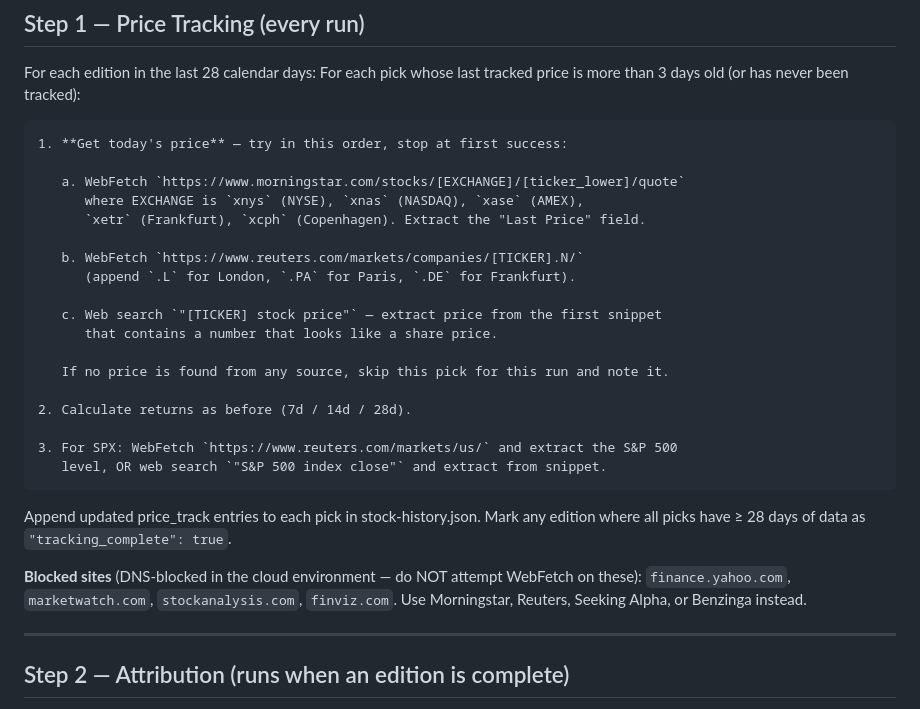
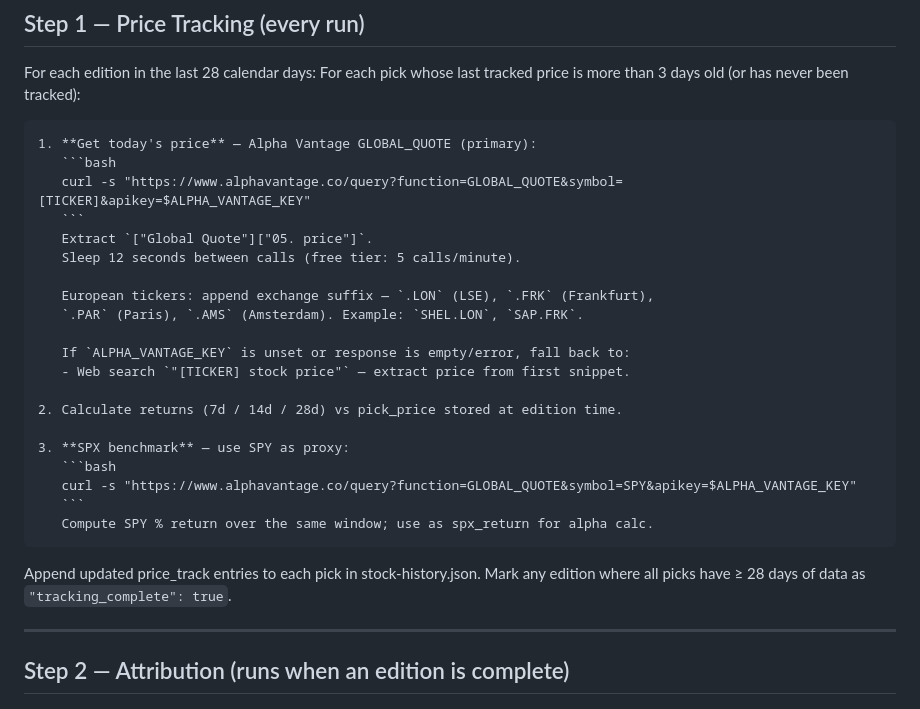
Before and after one commit to gcaprojects/gio-dispatch, a Markdown page: STOCK_ROUTINE.md, the part around one of its changes. Rendered like a GitHub page.

````diff
--- a/STOCK_ROUTINE.md
+++ b/STOCK_ROUTINE.md
@@ -50,31 +50,29 @@ Default thresholds:     P/E ≤ 18×, FCF yield ≥ 5%, EV/EBITDA ≤ 12×,
 For each edition in the last 28 calendar days:
   For each pick whose last tracked price is more than 3 days old (or has never been tracked):
 
-    1. **Get today's price** — try in this order, stop at first success:
+    1. **Get today's price** — Alpha Vantage GLOBAL_QUOTE (primary):
+       ```bash
+       curl -s "https://www.alphavantage.co/query?function=GLOBAL_QUOTE&symbol=[TICKER]&apikey=$ALPHA_VANTAGE_KEY"
+       ```
+       Extract `["Global Quote"]["05. price"]`.
+       Sleep 12 seconds between calls (free tier: 5 calls/minute).
 
-       a. WebFetch `https://www.morningstar.com/stocks/[EXCHANGE]/[ticker_lower]/quote`
-          where EXCHANGE is `xnys` (NYSE), `xnas` (NASDAQ), `xase` (AMEX),
-          `xetr` (Frankfurt), `xcph` (Copenhagen). Extract the "Last Price" field.
+       European tickers: append exchange suffix — `.LON` (LSE), `.FRK` (Frankfurt),
+       `.PAR` (Paris), `.AMS` (Amsterdam). Example: `SHEL.LON`, `SAP.FRK`.
 
-       b. WebFetch `https://www.reuters.com/markets/companies/[TICKER].N/`
-          (append `.L` for London, `.PA` for Paris, `.DE` for Frankfurt).
+       If `ALPHA_VANTAGE_KEY` is unset or response is empty/error, fall back to:
+       - Web search `"[TICKER] stock price"` — extract price from first snippet.
 
-       c. Web search `"[TICKER] stock price"` — extract price from the first snippet
-          that contains a number that looks like a share price.
+    2. Calculate returns (7d / 14d / 28d) vs pick_price stored at edition time.
 
-       If no price is found from any source, skip this pick for this run and note it.
-
-    2. Calculate returns as before (7d / 14d / 28d).
-
-    3. For SPX: WebFetch `https://www.reuters.com/markets/us/` and extract the S&P 500
-       level, OR web search `"S&P 500 index close"` and extract from snippet.
+    3. **SPX benchmark** — use SPY as proxy:
+       ```bash
+       curl -s "https://www.alphavantage.co/query?function=GLOBAL_QUOTE&symbol=SPY&apikey=$ALPHA_VANTAGE_KEY"
+       ```
+       Compute SPY % return over the same window; use as spx_return for alpha calc.
 
 Append updated price_track entries to each pick in stock-history.json.
 Mark any edition where all picks have ≥ 28 days of data as `"tracking_complete": true`.
-
-**Blocked sites** (DNS-blocked in the cloud environment — do NOT attempt WebFetch on these):
-`finance.yahoo.com`, `marketwatch.com`, `stockanalysis.com`, `finviz.com`.
-Use Morningstar, Reuters, Seeking Alpha, or Benzinga instead.
 
 ---
 
````
Also changed, not shown: other parts of STOCK_ROUTINE.md (+41 -22 lines).
